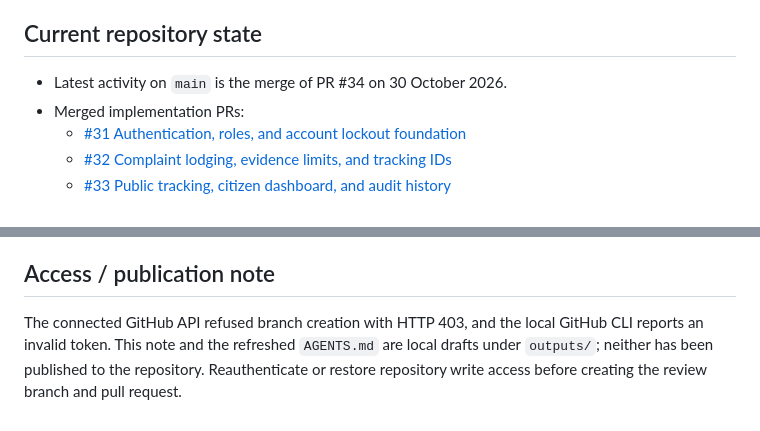
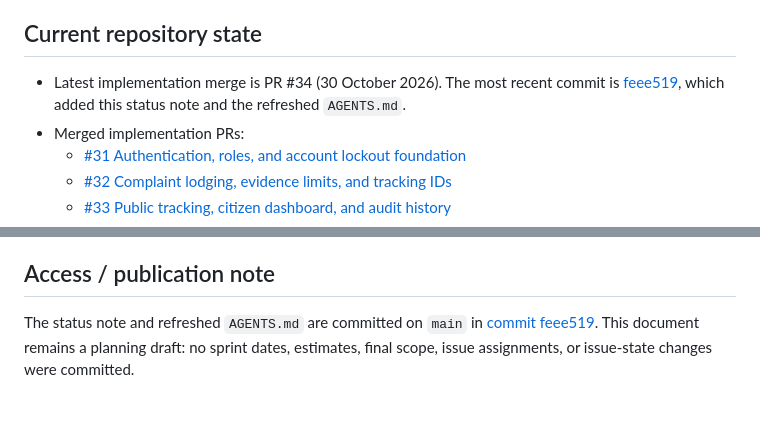
Before and after one commit to Atharva-Singh1/Smart-Complaint-Management-System, a Markdown page: SCMS_Scrum_Status_2026-10-31.md, 2 parts joined by grey strips. Rendered like a GitHub page.

```diff
--- a/SCMS_Scrum_Status_2026-10-31.md
+++ b/SCMS_Scrum_Status_2026-10-31.md
@@ -6,7 +6,7 @@
 
 ## Current repository state
 
-- Latest activity on `main` is the merge of PR #34 on 30 October 2026.
+- Latest implementation merge is PR #34 (30 October 2026). The most recent commit is [feee519](https://github.com/Atharva-Singh1/Smart-Complaint-Management-System/commit/feee5193243c86f030789edd0b9236ffc69ef377), which added this status note and the refreshed `AGENTS.md`.
 - Merged implementation PRs:
   - [#31 Authentication, roles, and account lockout foundation](https://github.com/Atharva-Singh1/Smart-Complaint-Management-System/pull/31)
   - [#32 Complaint lodging, evidence limits, and tracking IDs](https://github.com/Atharva-Singh1/Smart-Complaint-Management-System/pull/32)
@@ -78,4 +78,4 @@ These are planning suggestions, not GitHub assignments. Rebalance after teammate
 
 ## Access / publication note
 
-The connected GitHub API refused branch creation with HTTP 403, and the local GitHub CLI reports an invalid token. This note and the refreshed `AGENTS.md` are local drafts under `outputs/`; neither has been published to the repository. Reauthenticate or restore repository write access before creating the review branch and pull request.
+The status note and refreshed `AGENTS.md` are committed on `main` in [commit feee519](https://github.com/Atharva-Singh1/Smart-Complaint-Management-System/commit/feee5193243c86f030789edd0b9236ffc69ef377). This document remains a planning draft: no sprint dates, estimates, final scope, issue assignments, or issue-state changes were committed.
```
